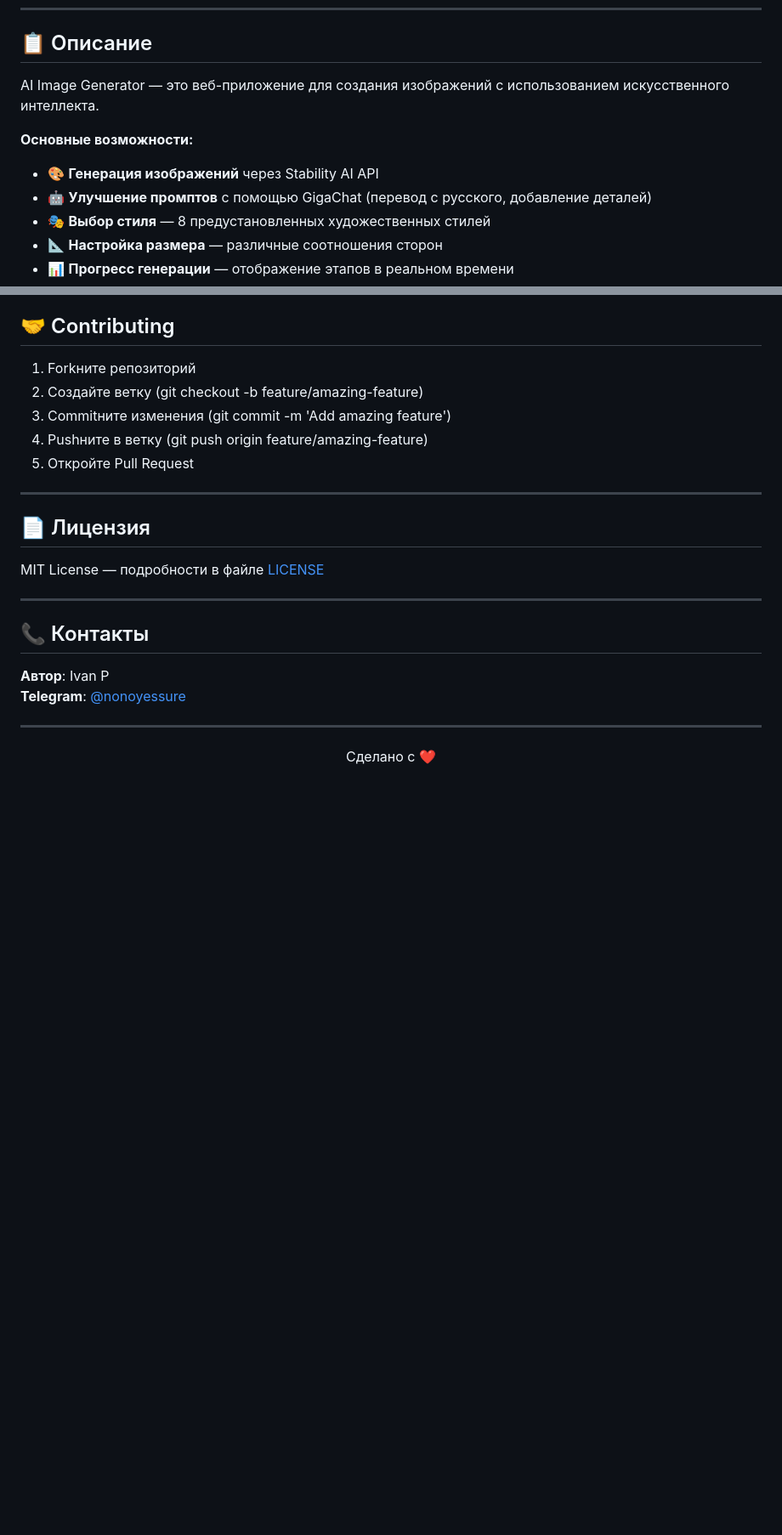
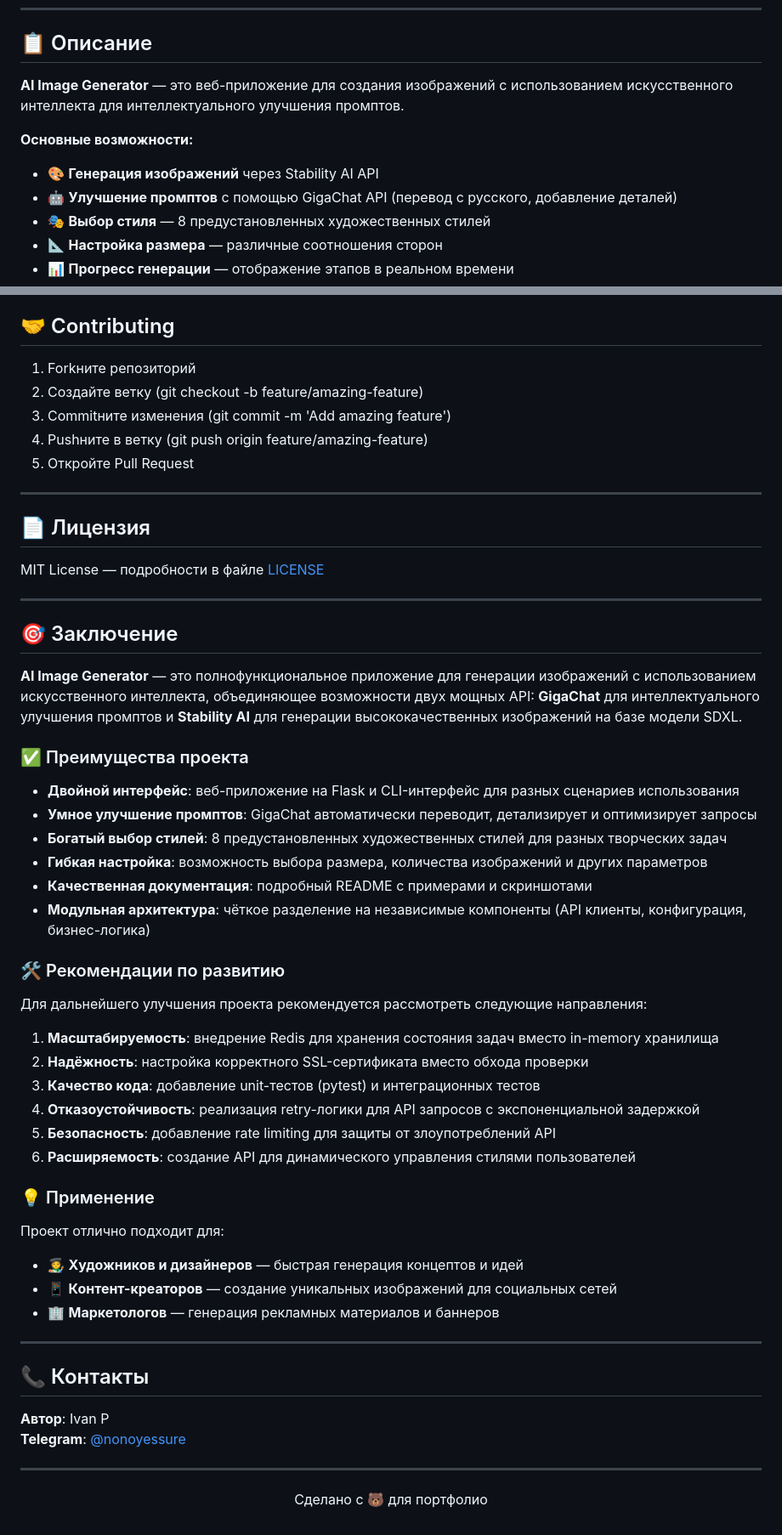
Before and after one commit to po42pi-star/stability-ai-image-generator, a Markdown page: README.md, 2 parts joined by grey strips. Shown at 85% size. Rendered like a GitHub page; blank space fills up the shorter version.

```diff
--- a/README.md
+++ b/README.md
@@ -19,12 +19,12 @@
 
 ## 📋 Описание
 
-AI Image Generator — это веб-приложение для создания изображений с использованием искусственного интеллекта.
+**AI Image Generator** — это веб-приложение для создания изображений с использованием искусственного интеллекта для интеллектуального улучшения промптов.
 
 **Основные возможности:**
 
 - 🎨 **Генерация изображений** через Stability AI API
-- 🤖 **Улучшение промптов** с помощью GigaChat (перевод с русского, добавление деталей)
+- 🤖 **Улучшение промптов** с помощью GigaChat API (перевод с русского, добавление деталей)
 - 🎭 **Выбор стиля** — 8 предустановленных художественных стилей
 - 📐 **Настройка размера** — различные соотношения сторон
 - 📊 **Прогресс генерации** — отображение этапов в реальном времени
@@ -307,6 +313,40 @@ MIT License — подробности в файле [LICENSE](LICENSE)
 
 ---
 
+## 🎯 Заключение
+
+**AI Image Generator** — это полнофункциональное приложение для генерации изображений с использованием искусственного интеллекта, объединяющее возможности двух мощных API: **GigaChat** для интеллектуального улучшения промптов и **Stability AI** для генерации высококачественных изображений на базе модели SDXL.
+
+### ✅ Преимущества проекта
+
+- **Двойной интерфейс**: веб-приложение на Flask и CLI-интерфейс для разных сценариев использования
+- **Умное улучшение промптов**: GigaChat автоматически переводит, детализирует и оптимизирует запросы
+- **Богатый выбор стилей**: 8 предустановленных художественных стилей для разных творческих задач
+- **Гибкая настройка**: возможность выбора размера, количества изображений и других параметров
+- **Качественная документация**: подробный README с примерами и скриншотами
+- **Модульная архитектура**: чёткое разделение на независимые компоненты (API клиенты, конфигурация, бизнес-логика)
+
+### 🛠️ Рекомендации по развитию
+
+Для дальнейшего улучшения проекта рекомендуется рассмотреть следующие направления:
+
+1. **Масштабируемость**: внедрение Redis для хранения состояния задач вместо in-memory хранилища
+2. **Надёжность**: настройка корректного SSL-сертификата вместо обхода проверки
+3. **Качество кода**: добавление unit-тестов (pytest) и интеграционных тестов
+4. **Отказоустойчивость**: реализация retry-логики для API запросов с экспоненциальной задержкой
+5. **Безопасность**: добавление rate limiting для защиты от злоупотреблений API
+6. **Расширяемость**: создание API для динамического управления стилями пользователей
+
+### 💡 Применение
+
+Проект отлично подходит для:
+
+- 🧑‍🎨 **Художников и дизайнеров** — быстрая генерация концептов и идей
+- 📱 **Контент-креаторов** — создание уникальных изображений для социальных сетей
+- 🏢 **Маркетологов** — генерация рекламных материалов и баннеров
+
+---
+
 ## 📞 Контакты
 
 **Автор**: Ivan P
@@ -316,6 +356,6 @@ MIT License — подробности в файле [LICENSE](LICENSE)
 
 <div align="center">
 
-Сделано с ❤️
+Сделано с 🐻 для портфолио
 
 </div>
```
Also changed, not shown: other parts of README.md (+27 -21 lines).
